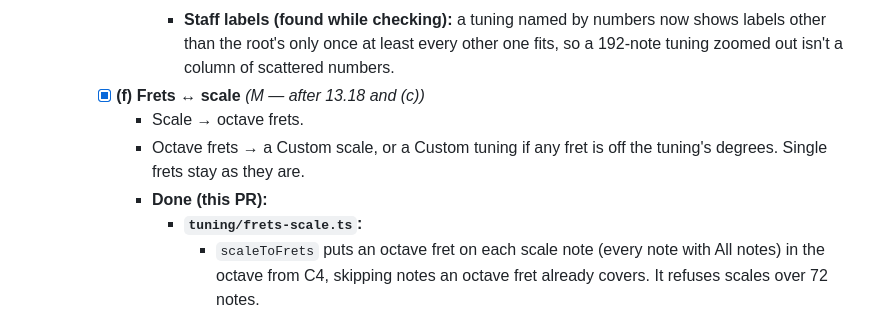
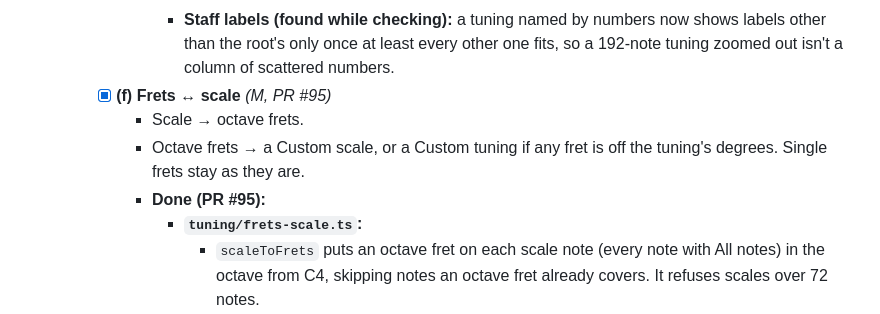
Before and after one commit to Mirimantis/SlideSynth, a Markdown page: BACKLOG.md, the part around the change. Rendered like a GitHub page.

Commit message:
Tag 13.8 (f) with PR #95
Co-Authored-By: Claude Opus 5.5 <noreply@anthropic.com>

```diff
--- a/BACKLOG.md
+++ b/BACKLOG.md
@@ -574,10 +574,10 @@ Curves group by a shared `groupId` (Harmonic Prism chord clusters, and freehand
           - 192 notes: 1,729 lines, 2.6 ms, 1.5 ms.
           - The 1,200-note limit: 10,801 lines, 16 ms, 7 ms. The staff only redraws when it changes.
         - **Staff labels (found while checking):** a tuning named by numbers now shows labels other than the root's only once at least every other one fits, so a 192-note tuning zoomed out isn't a column of scattered numbers.
-    - [x] **(f) Frets ↔ scale** *(M — after 13.18 and (c))*
+    - [x] **(f) Frets ↔ scale** *(M, PR #95)*
       - Scale → octave frets.
       - Octave frets → a Custom scale, or a Custom tuning if any fret is off the tuning's degrees. Single frets stay as they are.
-      - **Done (this PR):**
+      - **Done (PR #95):**
         - **`tuning/frets-scale.ts`:**
           - `scaleToFrets` puts an octave fret on each scale note (every note with All notes) in the octave from C4, skipping notes an octave fret already covers. It refuses scales over 72 notes.
           - `fretsToScale` reads the octave frets' pitch classes. If all are on the tuning's notes, the result is that scale: by name if it's one of the tuning's scales (a round trip gives D major back), else Custom, or All notes. If any fret is off the notes, the result is a tuning **"From frets"** (an imported-kind tuning) with the frets' exact pitches and All notes.
```
